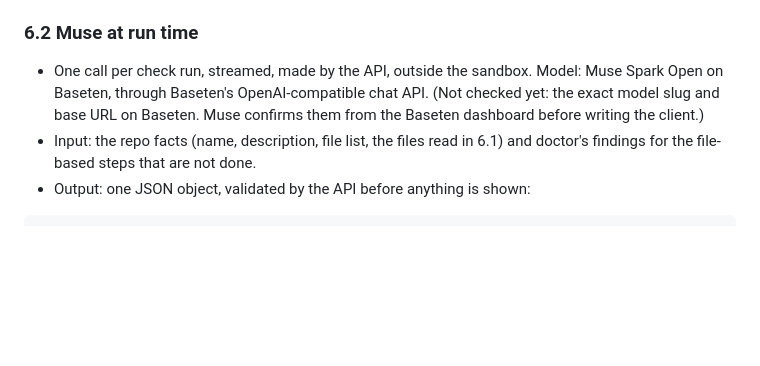
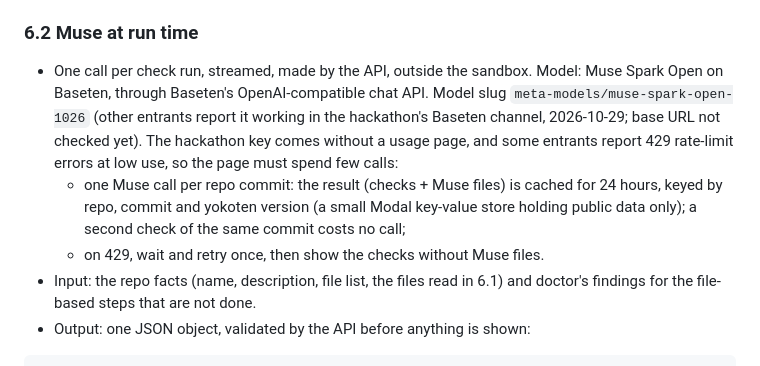
Before and after one commit to coo1white/shoshin, a Markdown page: docs/design.md, the part around the change. Rendered like a GitHub page; blank space fills up the shorter version.

Commit message:
docs: one Muse call per commit, because the hackathon key is rate limited

```diff
--- a/docs/design.md
+++ b/docs/design.md
@@ -232,8 +232,15 @@ streamed events (server-sent events) back to the browser
 
 - One call per check run, streamed, made by the API, outside the sandbox.
   Model: Muse Spark Open on Baseten, through Baseten's OpenAI-compatible chat
-  API. (Not checked yet: the exact model slug and base URL on Baseten. Muse
-  confirms them from the Baseten dashboard before writing the client.)
+  API. Model slug `meta-models/muse-spark-open-1026` (other entrants report it
+  working in the hackathon's Baseten channel, 2026-10-29; base URL not checked
+  yet). The hackathon key comes without a usage page, and some entrants report
+  429 rate-limit errors at low use, so the page must spend few calls:
+  - one Muse call per repo commit: the result (checks + Muse files) is cached
+    for 24 hours, keyed by repo, commit and yokoten version (a small Modal
+    key-value store holding public data only); a second check of the same
+    commit costs no call;
+  - on 429, wait and retry once, then show the checks without Muse files.
 - Input: the repo facts (name, description, file list, the files read in 6.1)
   and doctor's findings for the file-based steps that are not done.
 - Output: one JSON object, validated by the API before anything is shown:
```
